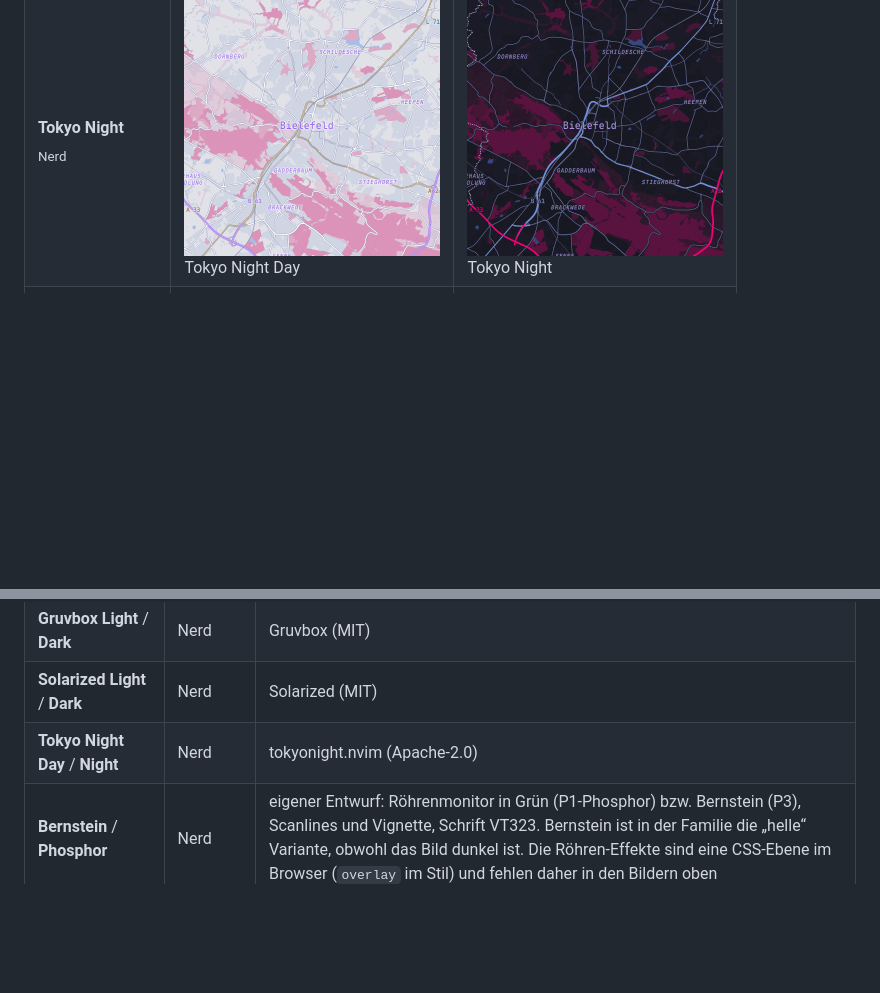
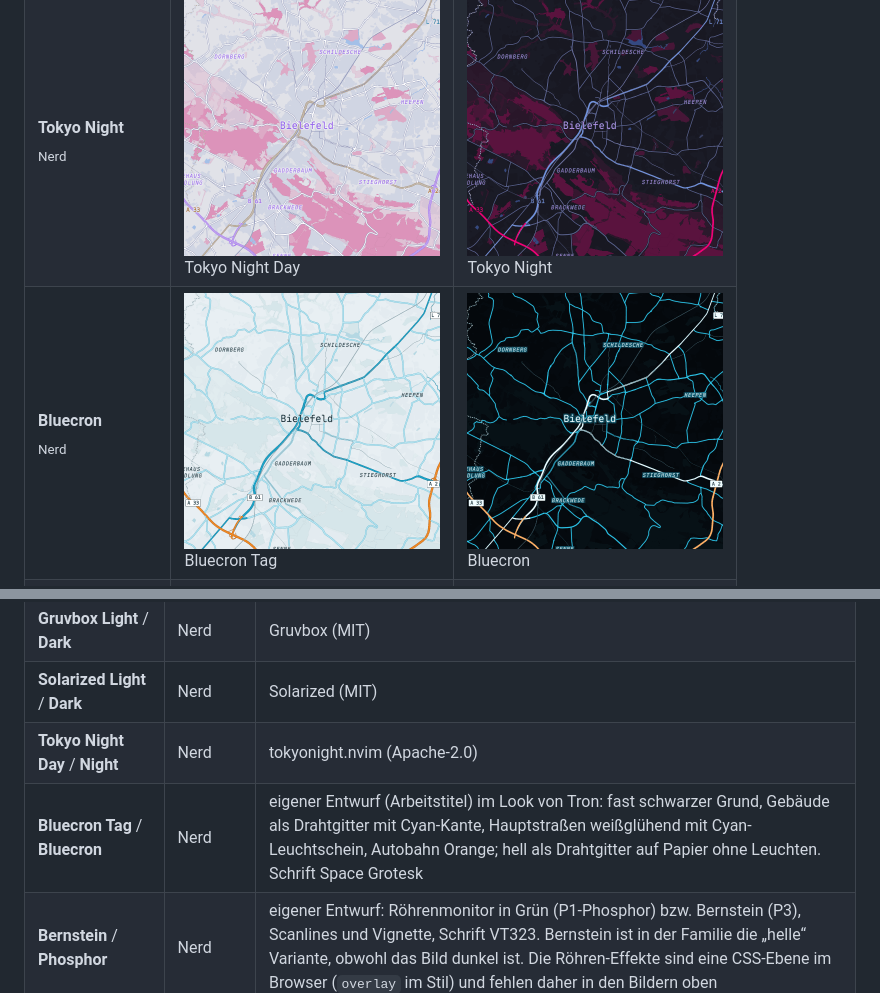
Before and after one commit to elbym/custom-osm-tiles, a Markdown page: README.md, 2 parts joined by grey strips. GitHub-like rendering; pictures changed too: docs/previews/bluecron-tag.png (added), docs/previews/bluecron.png (added); blank space fills up the shorter version.

Commit message:
Neuer Stil Bluecron (Arbeitstitel): Tron-Look, hell und dunkel
Fast schwarzer Grund, Gebäude als Drahtgitter mit gedämpfter Cyan-Kante,
Hauptstraßen weißglühend mit Cyan-Leuchtschein, Autobahn Orange, Terminal-Marker,
Schrift Space Grotesk. Helle Variante "Bluecron Tag" ohne Leuchten.

Co-Authored-By: Claude Opus 5.5 <noreply@anthropic.com>
Claude-Session: https://claude.ai/code/session_01RwtuvKZMrN3synPMSA5Ewr

```diff
--- a/README.md
+++ b/README.md
@@ -32,6 +32,7 @@ Alle Stile in ihrer Vorschau-Schrift (Standard: Fira Sans, Nerd: Maple Mono), Bi
 | **Nightfox**<br><sub>Nerd</sub> | <a href="docs/previews/dayfox.png"><img src="docs/previews/dayfox.png" width="256" alt="Dayfox"></a><br>Dayfox | <a href="docs/previews/nightfox.png"><img src="docs/previews/nightfox.png" width="256" alt="Nightfox"></a><br>Nightfox |
 | **Solarized**<br><sub>Nerd</sub> | <a href="docs/previews/solarized-light.png"><img src="docs/previews/solarized-light.png" width="256" alt="Solarized Light"></a><br>Solarized Light | <a href="docs/previews/solarized-dark.png"><img src="docs/previews/solarized-dark.png" width="256" alt="Solarized Dark"></a><br>Solarized Dark |
 | **Tokyo Night**<br><sub>Nerd</sub> | <a href="docs/previews/tokyonight-day.png"><img src="docs/previews/tokyonight-day.png" width="256" alt="Tokyo Night Day"></a><br>Tokyo Night Day | <a href="docs/previews/tokyonight-night.png"><img src="docs/previews/tokyonight-night.png" width="256" alt="Tokyo Night"></a><br>Tokyo Night |
+| **Bluecron**<br><sub>Nerd</sub> | <a href="docs/previews/bluecron-tag.png"><img src="docs/previews/bluecron-tag.png" width="256" alt="Bluecron Tag"></a><br>Bluecron Tag | <a href="docs/previews/bluecron.png"><img src="docs/previews/bluecron.png" width="256" alt="Bluecron"></a><br>Bluecron |
 | **Phosphor**<br><sub>Nerd</sub> | <a href="docs/previews/bernstein.png"><img src="docs/previews/bernstein.png" width="256" alt="Bernstein"></a><br>Bernstein | <a href="docs/previews/phosphor.png"><img src="docs/previews/phosphor.png" width="256" alt="Phosphor"></a><br>Phosphor |
 | **Neon Cyberpunk**<br><sub>Nerd</sub> | <a href="docs/previews/cyberpunk-day.png"><img src="docs/previews/cyberpunk-day.png" width="256" alt="Cyberpunk Day"></a><br>Cyberpunk Day | <a href="docs/previews/cyberpunk.png"><img src="docs/previews/cyberpunk.png" width="256" alt="Neon Cyberpunk"></a><br>Neon Cyberpunk |
 
@@ -142,6 +143,7 @@ Die Ebenennamen stehen in `style/base.json`. Pro Ebene werden nur passende Eigen
 | **Gruvbox Light** / **Dark** | Nerd | Gruvbox (MIT) |
 | **Solarized Light** / **Dark** | Nerd | Solarized (MIT) |
 | **Tokyo Night Day** / **Night** | Nerd | tokyonight.nvim (Apache-2.0) |
+| **Bluecron Tag** / **Bluecron** | Nerd | eigener Entwurf (Arbeitstitel) im Look von Tron: fast schwarzer Grund, Gebäude als Drahtgitter mit Cyan-Kante, Hauptstraßen weißglühend mit Cyan-Leuchtschein, Autobahn Orange; hell als Drahtgitter auf Papier ohne Leuchten. Schrift Space Grotesk |
 | **Bernstein** / **Phosphor** | Nerd | eigener Entwurf: Röhrenmonitor in Grün (P1-Phosphor) bzw. Bernstein (P3), Scanlines und Vignette, Schrift VT323. Bernstein ist in der Familie die „helle“ Variante, obwohl das Bild dunkel ist. Die Röhren-Effekte sind eine CSS-Ebene im Browser (`overlay` im Stil) und fehlen daher in den Bildern oben |
 | **Cyberpunk Day** / **Neon Cyberpunk** | Nerd | maptoposter „neon_cyberpunk“ (MIT); helle Variante eigener Entwurf in Warnfarben: gelber Grund, Pink und Cyan, schwarze Konturen, ohne Leuchten |
 
```
Also changed, not shown: CLAUDE.md (+1 -0 lines), 2 other files.
